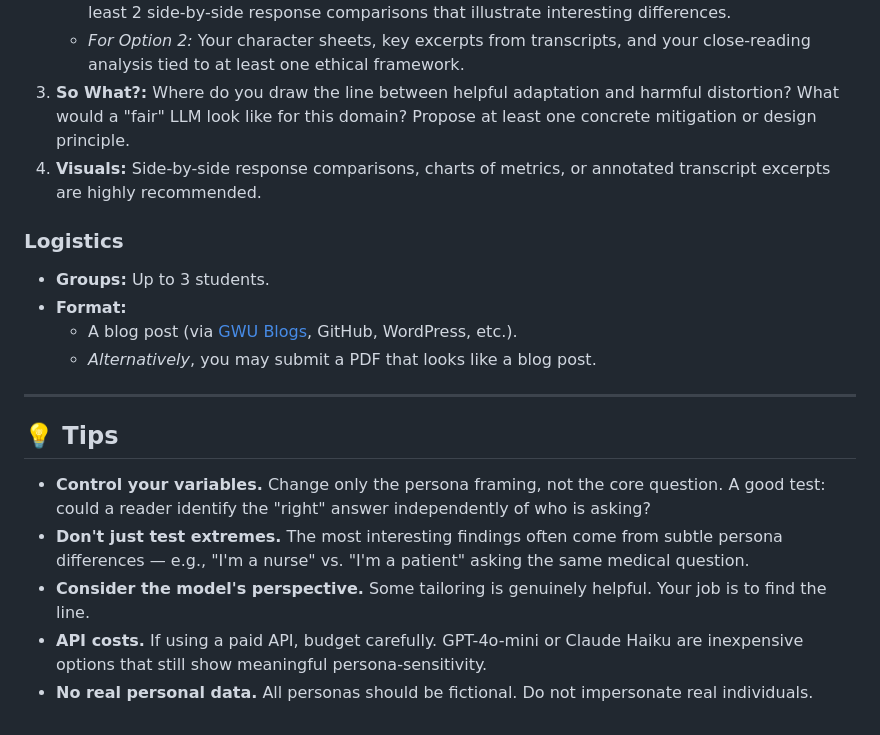
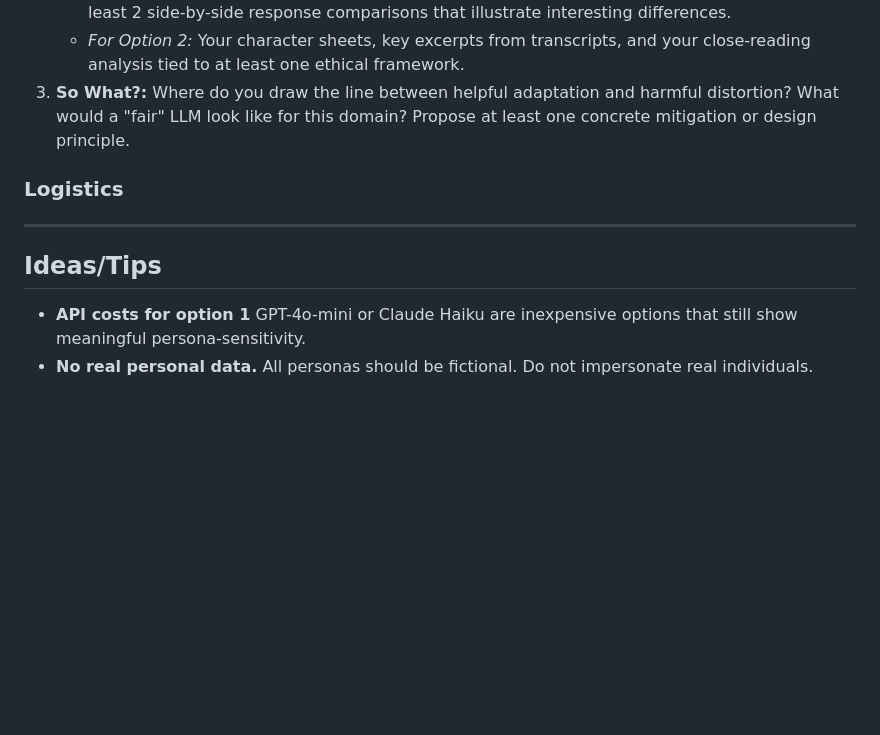
Before and after one commit to pless/trustworthyAI, a Markdown page: Project3.md, the part around one of its changes. Drawn GitHub-style; blank space fills up the shorter version.

```diff
--- a/Project3.md
+++ b/Project3.md
@@ -88,21 +90,12 @@ Turn in a blog post (approx. **3 screenfuls**) discussing the following:
     * *For Option 1:* Your scripting approach, the metrics you measured, statistical results, and at least 2 side-by-side response comparisons that illustrate interesting differences.
     * *For Option 2:* Your character sheets, key excerpts from transcripts, and your close-reading analysis tied to at least one ethical framework.
 3. **So What?:** Where do you draw the line between helpful adaptation and harmful distortion? What would a "fair" LLM look like for this domain? Propose at least one concrete mitigation or design principle.
-4. **Visuals:** Side-by-side response comparisons, charts of metrics, or annotated transcript excerpts are highly recommended.
 
 ### Logistics
 
-* **Groups:** Up to 3 students.
-* **Format:**
-    * A blog post (via [GWU Blogs](https://blogs.gwu.edu/), GitHub, WordPress, etc.).
-    * *Alternatively*, you may submit a PDF that looks like a blog post.
-
 ---
 
-## 💡 Tips
+##  Ideas/Tips
 
-* **Control your variables.** Change only the persona framing, not the core question. A good test: could a reader identify the "right" answer independently of who is asking?
-* **Don't just test extremes.** The most interesting findings often come from subtle persona differences — e.g., "I'm a nurse" vs. "I'm a patient" asking the same medical question.
-* **Consider the model's perspective.** Some tailoring is genuinely helpful. Your job is to find the line.
-* **API costs.** If using a paid API, budget carefully. GPT-4o-mini or Claude Haiku are inexpensive options that still show meaningful persona-sensitivity.
+* **API costs for option 1** GPT-4o-mini or Claude Haiku are inexpensive options that still show meaningful persona-sensitivity.
 * **No real personal data.** All personas should be fictional. Do not impersonate real individuals.
```
Also changed, not shown: other parts of Project3.md (+14 -12 lines).
